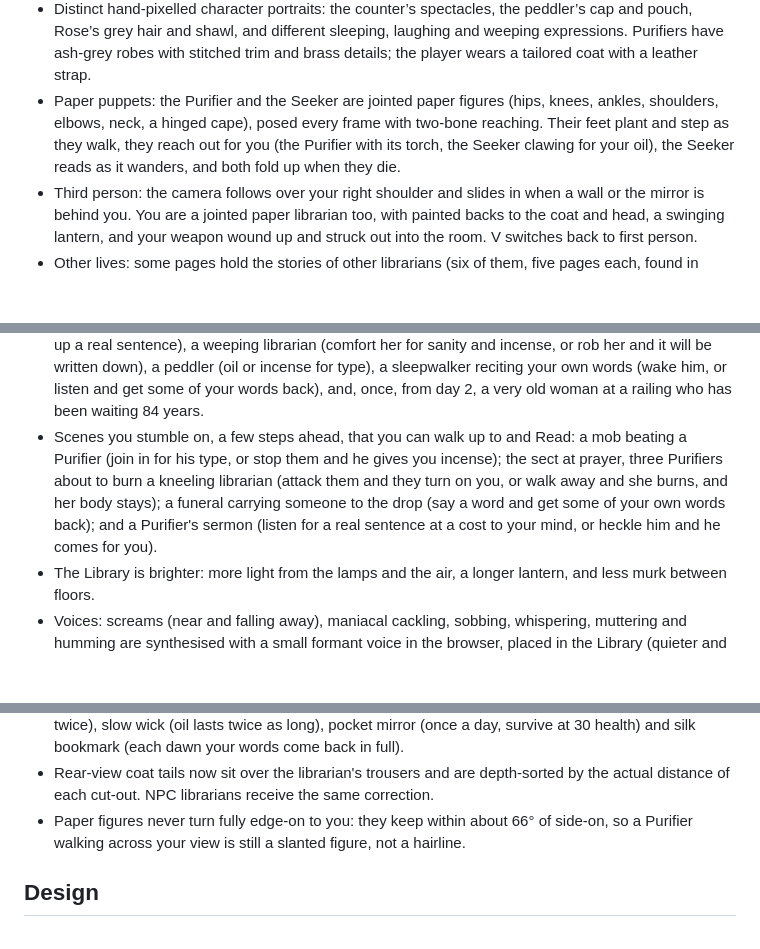
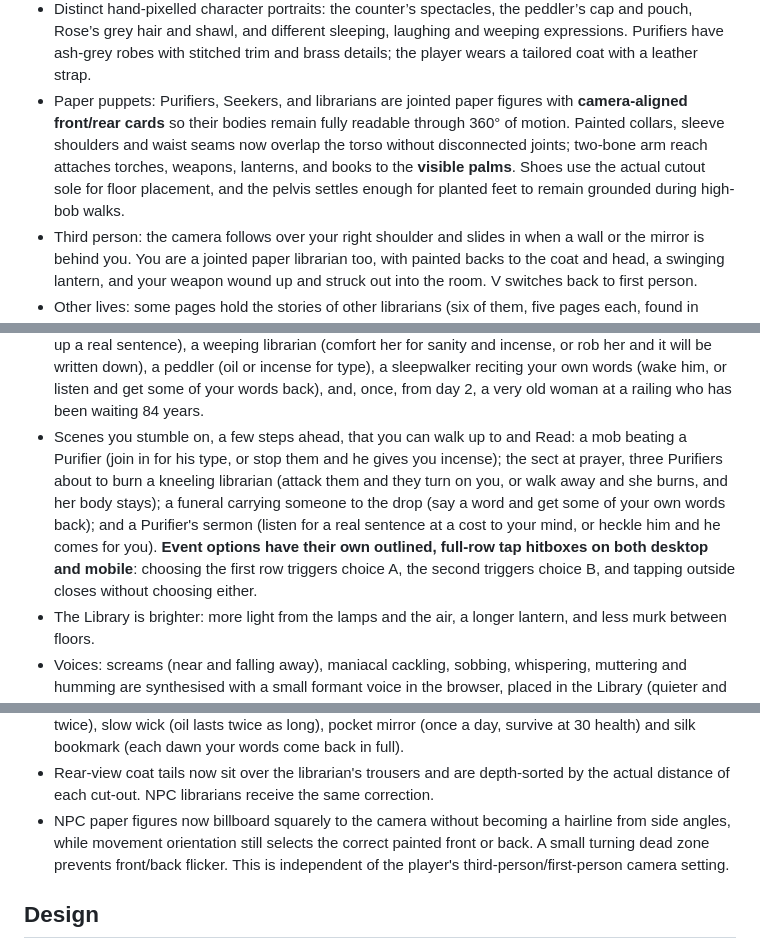
Before and after one commit to ZomBeefGames/archive-of-madness, a Markdown page: README.md, 3 parts joined by grey strips. Drawn GitHub-style; blank space fills up the shorter version.

Commit message:
Document fixed NPC facing and anatomy plus correct event choice click targets

```diff
--- a/README.md
+++ b/README.md
@@ -78,7 +78,7 @@ The rooms follow Borges' story; the space between them is open air:
 - Finding your page wins the run.
 - Paper cut-out characters and a floating, layered 3D-style interface. Detailed book bindings, oak shelves and nailed floorboards, softer light highlights, depth-tested amber lamp halos and subtle edge shading preserve the retro look.
 - Distinct hand-pixelled character portraits: the counter’s spectacles, the peddler’s cap and pouch, Rose’s grey hair and shawl, and different sleeping, laughing and weeping expressions. Purifiers have ash-grey robes with stitched trim and brass details; the player wears a tailored coat with a leather strap.
-- Paper puppets: the Purifier and the Seeker are jointed paper figures (hips, knees, ankles, shoulders, elbows, neck, a hinged cape), posed every frame with two-bone reaching. Their feet plant and step as they walk, they reach out for you (the Purifier with its torch, the Seeker clawing for your oil), the Seeker reads as it wanders, and both fold up when they die.
+- Paper puppets: Purifiers, Seekers, and librarians are jointed paper figures with **camera-aligned front/rear cards** so their bodies remain fully readable through 360° of motion. Painted collars, sleeve shoulders and waist seams now overlap the torso without disconnected joints; two-bone arm reach attaches torches, weapons, lanterns, and books to the **visible palms**. Shoes use the actual cutout sole for floor placement, and the pelvis settles enough for planted feet to remain grounded during high-bob walks.
 - Third person: the camera follows over your right shoulder and slides in when a wall or the mirror is behind you. You are a jointed paper librarian too, with painted backs to the coat and head, a swinging lantern, and your weapon wound up and struck out into the room. V switches back to first person.
 - Other lives: some pages hold the stories of other librarians (six of them, five pages each, found in order, highlighted in green). Each page is a comfort (+8 sanity, and the Index takes it like a sentence), but it settles into you and your own words fade: the journal shows your phrase losing letters and the HUD counts how faded you are (out of 6). The fifth page is an ending, and the book asks before you read it. Read it with your words still holding and you let that life go (+25 sanity, some of your words come back); read it when they are 5 of 6 faded and its ending becomes yours, and the game is over. Each new day gives two letters back.
 - The way to your page: your page is no longer scattered near its hexagon by chance. It is page one of one book, and it is not on the shelf until six steps are done, in order (the journal shows what you know and the next step):
@@ -91,12 +91,12 @@ The rooms follow Borges' story; the space between them is open air:
 - The Library goes on without you: every half a minute or so, somewhere you are looking (a far stretch of catwalk on your floor, or one or two floors up or down), another librarian runs across screaming, climbs the rail and jumps, is pushed off by a Purifier, or runs burning until they fall. Events are only placed where you can actually see them (a per-pixel depth buffer also hides figures behind the catwalks and floors in front of them).
 - The dead stay: Purifiers and Seekers you kill remain in galleries and catwalks until the next true Library reset. Additional bodies appear as time advances through that reset epoch, sometimes burned or hanging from a railing on nearby floors; ordinary dawns no longer clean them away.
 - People: every minute or two someone is standing a few steps ahead. Walk up and Read to talk. The laughing man (laugh with him for type, at a cost to your mind), the counter (ask the total and he gives up a real sentence), a weeping librarian (comfort her for sanity and incense, or rob her and it will be written down), a peddler (oil or incense for type), a sleepwalker reciting your own words (wake him, or listen and get some of your words back), and, once, from day 2, a very old woman at a railing who has been waiting 84 years.
-- Scenes you stumble on, a few steps ahead, that you can walk up to and Read: a mob beating a Purifier (join in for his type, or stop them and he gives you incense); the sect at prayer, three Purifiers about to burn a kneeling librarian (attack them and they turn on you, or walk away and she burns, and her body stays); a funeral carrying someone to the drop (say a word and get some of your own words back); and a Purifier's sermon (listen for a real sentence at a cost to your mind, or heckle him and he comes for you).
+- Scenes you stumble on, a few steps ahead, that you can walk up to and Read: a mob beating a Purifier (join in for his type, or stop them and he gives you incense); the sect at prayer, three Purifiers about to burn a kneeling librarian (attack them and they turn on you, or walk away and she burns, and her body stays); a funeral carrying someone to the drop (say a word and get some of your own words back); and a Purifier's sermon (listen for a real sentence at a cost to your mind, or heckle him and he comes for you). **Event options have their own outlined, full-row tap hitboxes on both desktop and mobile**: choosing the first row triggers choice A, the second triggers choice B, and tapping outside closes without choosing either.
 - The Library is brighter: more light from the lamps and the air, a longer lantern, and less murk between floors.
 - Voices: screams (near and falling away), maniacal cackling, sobbing, whispering, muttering and humming are synthesised with a small formant voice in the browser, placed in the Library (quieter and duller with distance, panned left or right). Recorded CC0 sounds can replace any of them: see `sfx/README.md`.
 - Lead type and the hatch: Purifiers (3–5) and Seekers (2) drop lead type when they fall, and loose type lies on gallery floors. The food hatch is now a menu: bread (free), lentil soup and bitter tea (+30 sanity) for 3 type, three trinkets a day from the stock, and a cheaper sealed parcel holding a random one you do not have. Trinkets last the whole run: grey spectacles (noise costs no sanity), iron thimble (+1 damage), leather apron (40% less damage taken), the Index key (sentences and other lives count twice), slow wick (oil lasts twice as long), pocket mirror (once a day, survive at 30 health) and silk bookmark (each dawn your words come back in full).
 - Rear-view coat tails now sit over the librarian's trousers and are depth-sorted by the actual distance of each cut-out. NPC librarians receive the same correction.
-- Paper figures never turn fully edge-on to you: they keep within about 66° of side-on, so a Purifier walking across your view is still a slanted figure, not a hairline.
+- NPC paper figures now billboard squarely to the camera without becoming a hairline from side angles, while movement orientation still selects the correct painted front or back. A small turning dead zone prevents front/back flicker. This is independent of the player's third-person/first-person camera setting.
 
 ## Design
 
```
Also changed, not shown: other parts of README.md (+1 -1 lines).
